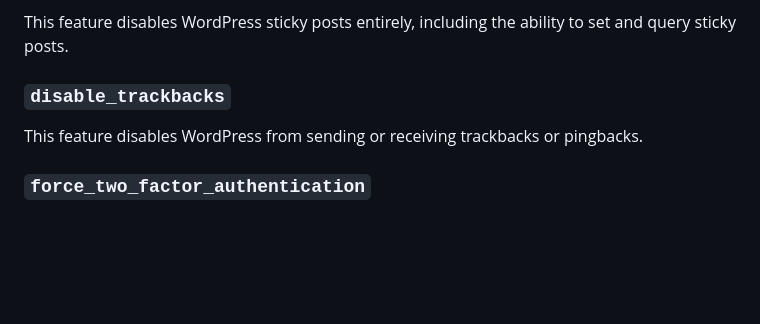
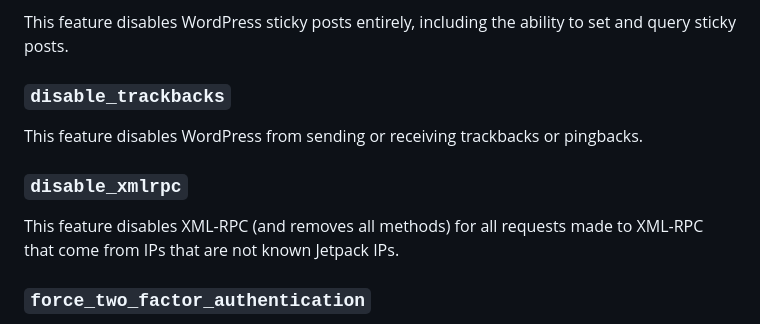
Before and after one commit to alleyinteractive/wp-alleyvate, a Markdown page: README.md, the part around the change. GitHub-like rendering; blank space fills up the shorter version.

```diff
--- a/README.md
+++ b/README.md
@@ -112,6 +112,10 @@ This feature disables WordPress sticky posts entirely, including the ability to
 
 This feature disables WordPress from sending or receiving trackbacks or pingbacks.
 
+### `disable_xmlrpc`
+
+This feature disables XML-RPC (and removes all methods) for all requests made to XML-RPC that come from IPs that are not known Jetpack IPs.
+
 ### `force_two_factor_authentication`
 
 This feature forces users with `edit_posts` permissions to use two factor authentication (2fa) for their accounts.
```
